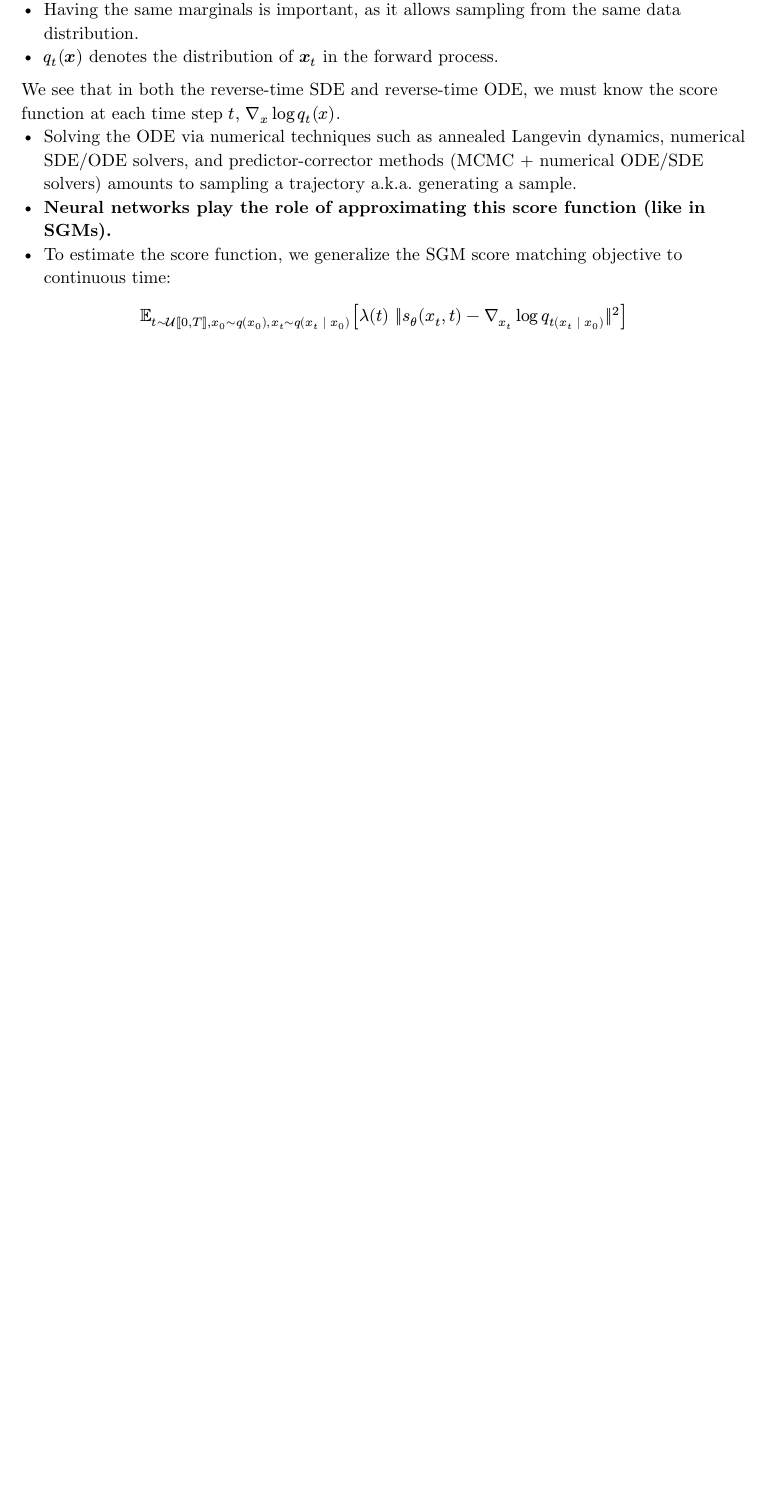
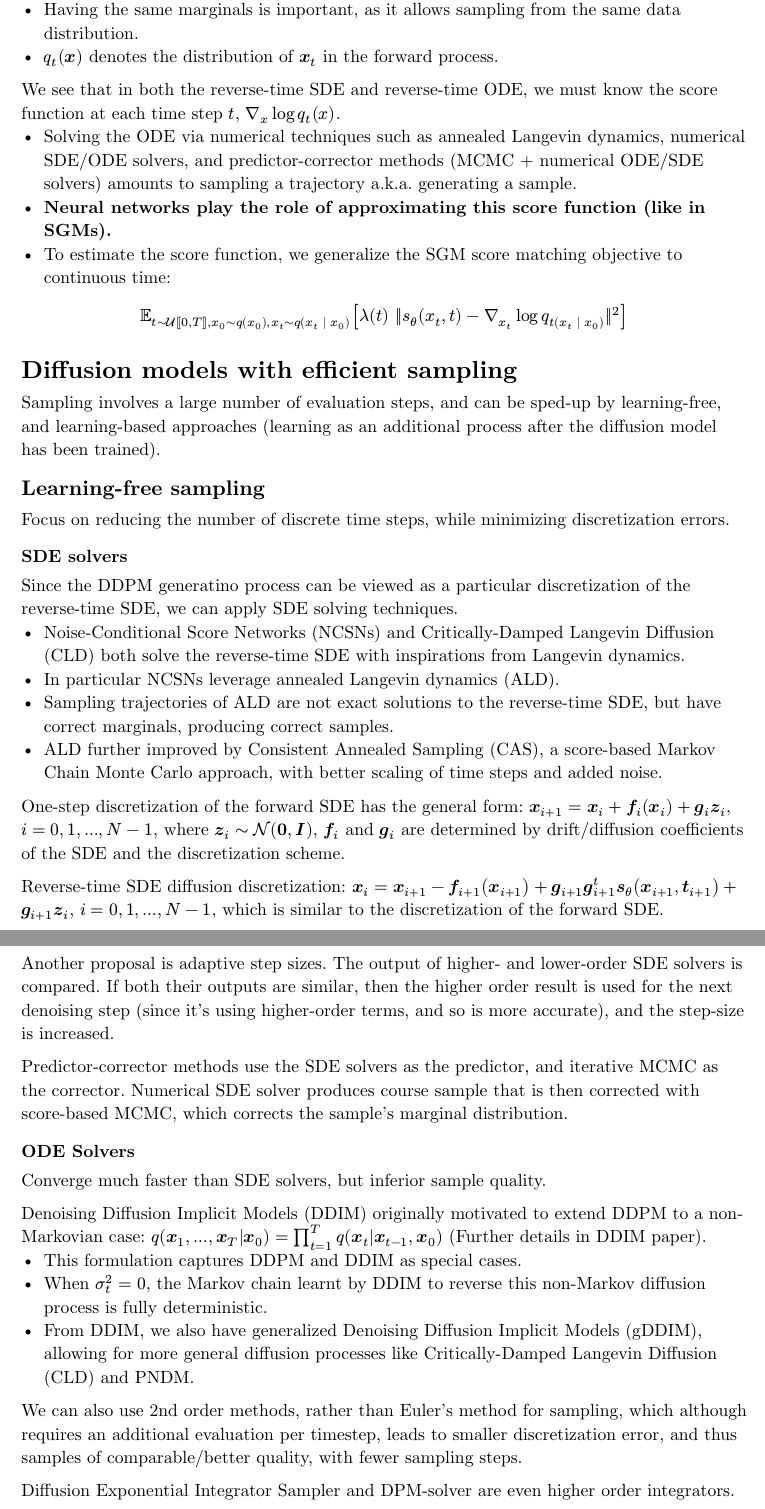
Before and after one commit to Paroxysmisch/phd-notes, a Typst document (diffusion_models_survey/summary/main.typ): part of page 5 of 5 before the commit and two parts of pages 5 and 6 of 7 after it, the two joined at a grey line, cut so that both start at the same text, the shorter picture padded with empty space. Compiled offline with Typst 0.15.

Commit message:
Efficient sampling.

```diff
--- a/diffusion_models_survey/summary/main.typ
+++ b/diffusion_models_survey/summary/main.typ
@@ -190,3 +190,36 @@ We see that in both the reverse-time SDE and reverse-time ODE, we must know the
 - *Neural networks play the role of approximating this score function (like in SGMs).*
 - To estimate the score function, we generalize the SGM score matching objective to continuous time:
 $ EE_(t ~ cal(U)⟦0, T⟧, x_0 ~ q(x_0), x_t ~ q(x_t | x_0)) [lambda(t) ||s_theta (x_t, t) - nabla_(x_t) log q_t(x_t | x_0)||^2] $
+
+= Diffusion models with efficient sampling
+Sampling involves a large number of evaluation steps, and can be sped-up by learning-free, and learning-based approaches (learning as an additional process after the diffusion model has been trained).
+
+== Learning-free sampling
+Focus on reducing the number of discrete time steps, while minimizing discretization errors.
+
+=== SDE solvers
+Since the DDPM generatino process can be viewed as a particular discretization of the reverse-time SDE, we can apply SDE solving techniques.
+  - Noise-Conditional Score Networks (NCSNs) and Critically-Damped Langevin Diffusion (CLD) both solve the reverse-time SDE with inspirations from Langevin dynamics.
+  - In particular NCSNs leverage annealed Langevin dynamics (ALD).
+  - Sampling trajectories of ALD are not exact solutions to the reverse-time SDE, but have correct marginals, producing correct samples.
+  - ALD further improved by Consistent Annealed Sampling (CAS), a score-based Markov Chain Monte Carlo approach, with better scaling of time steps and added noise.
+
+One-step discretization of the forward SDE has the general form: $bold(x)_(i+1) = bold(x)_i + bold(f)_i (bold(x)_i) + bold(g)_i bold(z)_i$, $i = 0, 1, ..., N-1$, where $bold(z)_i ~ cal(N) (bold(0), bold(I))$, $bold(f)_i$ and $bold(g)_i$ are determined by drift/diffusion coefficients of the SDE and the discretization scheme.
+
+Reverse-time SDE diffusion discretization: $bold(x)_i = bold(x)_(i+1) - bold(f)_(i+1) (bold(x)_(i+1)) + bold(g)_(i+1)bold(g)_(i+1)^t bold(s)_theta (bold(x)_(i+1), bold(t)_(i+1)) + bold(g)_(i+1) bold(z)_i$, $i = 0, 1, ..., N-1$, which is similar to the discretization of the forward SDE.
+
+Another proposal is adaptive step sizes. The output of higher- and lower-order SDE solvers is compared. If both their outputs are similar, then the higher order result is used for the next denoising step (since it's using higher-order terms, and so is more accurate), and the step-size is increased.
+
+Predictor-corrector methods use the SDE solvers as the predictor, and iterative MCMC as the corrector. Numerical SDE solver produces course sample that is then corrected with score-based MCMC, which corrects the sample's marginal distribution.
+
+=== ODE Solvers
+Converge much faster than SDE solvers, but inferior sample quality.
+
+Denoising Diffusion Implicit Models (DDIM) originally motivated to extend DDPM to a non-Markovian case: $q(bold(x)_1, ..., bold(x)_T|bold(x)_0) = product_(t=1)^T q(bold(x)_t|bold(x)_(t-1), bold(x)_0)$ (Further details in DDIM paper).
+  - This formulation captures DDPM and DDIM as special cases.
+  - When $sigma_t^2 = 0$, the Markov chain learnt by DDIM to reverse this non-Markov diffusion process is fully deterministic.
+  - From DDIM, we also have generalized Denoising Diffusion Implicit Models (gDDIM), allowing for more general diffusion processes like Critically-Damped Langevin Diffusion (CLD) and PNDM.
+
+We can also use 2nd order methods, rather than Euler's method for sampling, which although requires an additional evaluation per timestep, leads to smaller discretization error, and thus samples of comparable/better quality, with fewer sampling steps.
+
+Diffusion Exponential Integrator Sampler and DPM-solver are even higher order integrators.
```
Also changed, not shown: diffusion_models_survey/summary/main.typ (18 more changed lines).
